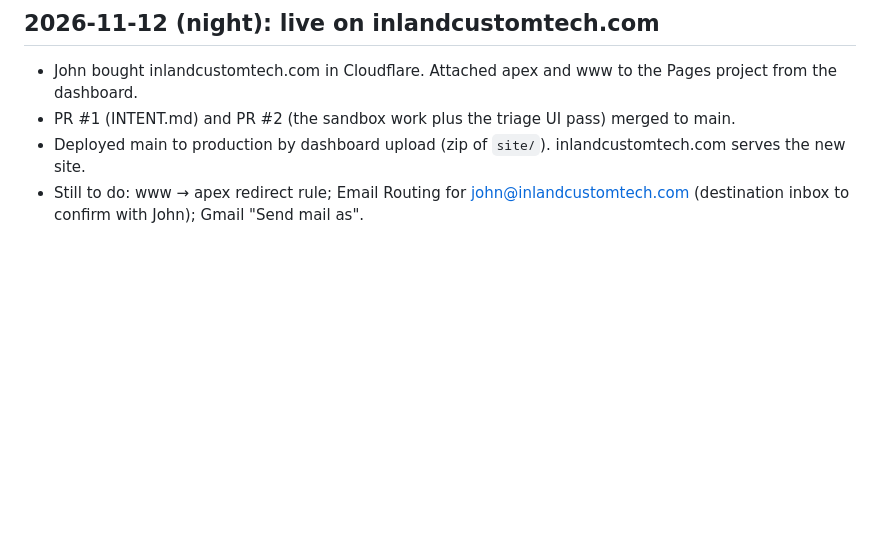
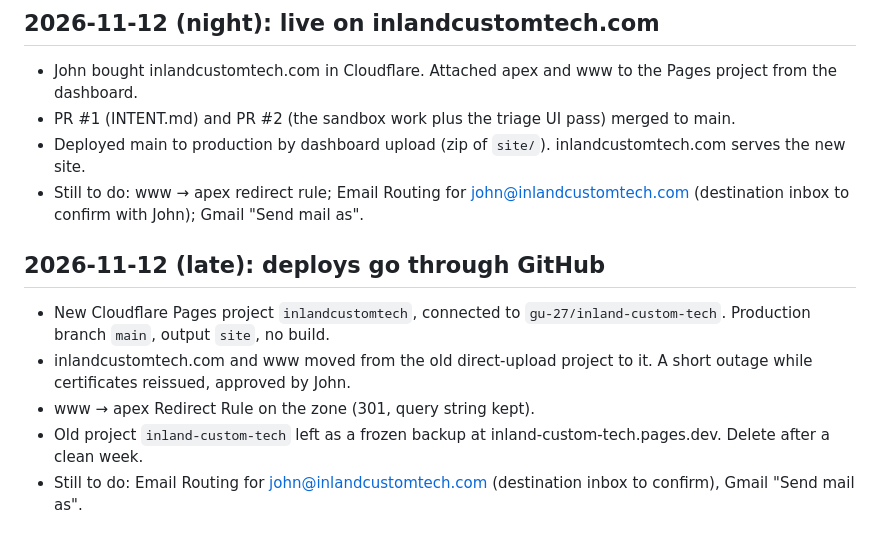
Before and after one commit to gu-27/inland-custom-tech, a Markdown page: docs/SESSION-LOG.md, the part around the change. GitHub-like rendering; blank space fills up the shorter version.

Commit message:
Deploys go through GitHub: document the inlandcustomtech Pages project
Co-Authored-By: Claude Opus 5.5 <noreply@anthropic.com>
Claude-Session: https://claude.ai/code/session_019gZgkv43fNYrwR8tbK56th

```diff
--- a/docs/SESSION-LOG.md
+++ b/docs/SESSION-LOG.md
@@ -246,3 +246,11 @@ Waiting on John: approve the kits wording; name his dashboard tool for the row;
 - PR #1 (INTENT.md) and PR #2 (the sandbox work plus the triage UI pass) merged to main.
 - Deployed main to production by dashboard upload (zip of `site/`). inlandcustomtech.com serves the new site.
 - Still to do: www → apex redirect rule; Email Routing for john@inlandcustomtech.com (destination inbox to confirm with John); Gmail "Send mail as".
+
+## 2026-11-12 (late): deploys go through GitHub
+
+- New Cloudflare Pages project `inlandcustomtech`, connected to `gu-27/inland-custom-tech`. Production branch `main`, output `site`, no build.
+- inlandcustomtech.com and www moved from the old direct-upload project to it. A short outage while certificates reissued, approved by John.
+- www → apex Redirect Rule on the zone (301, query string kept).
+- Old project `inland-custom-tech` left as a frozen backup at inland-custom-tech.pages.dev. Delete after a clean week.
+- Still to do: Email Routing for john@inlandcustomtech.com (destination inbox to confirm), Gmail "Send mail as".
```
Also changed, not shown: CLAUDE.md (+9 -4 lines), INTENT.md (+3 -2 lines).
